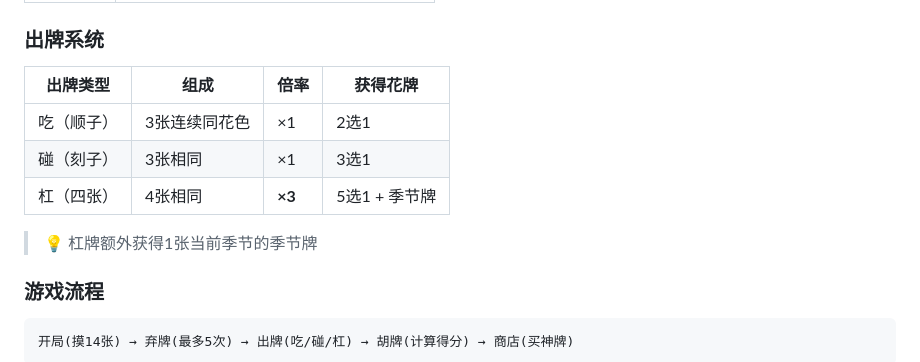
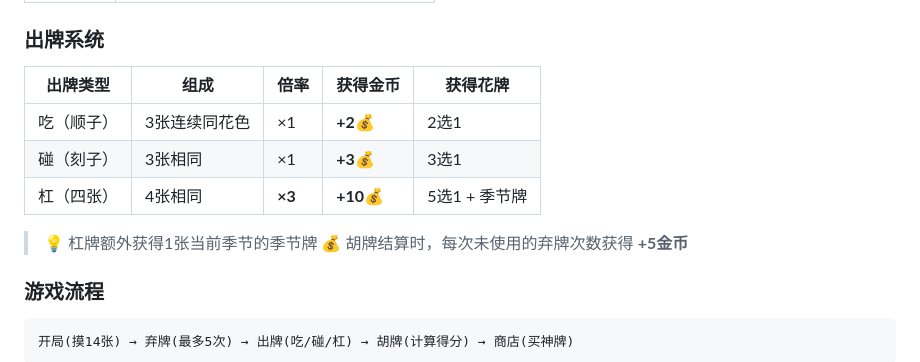
Before and after one commit to zhilong1115/Hu, a Markdown page: GAME_DESIGN.md, the part around the change. GitHub-like rendering.

Commit message:
docs: add gold rewards for melds and unused discards

```diff
--- a/GAME_DESIGN.md
+++ b/GAME_DESIGN.md
@@ -20,13 +20,14 @@
 
 ### 出牌系统
 
-| 出牌类型 | 组成 | 倍率 | 获得花牌 |
-|----------|------|------|----------|
-| 吃（顺子） | 3张连续同花色 | ×1 | 2选1 |
-| 碰（刻子） | 3张相同 | ×1 | 3选1 |
-| 杠（四张） | 4张相同 | **×3** | 5选1 + 季节牌 |
+| 出牌类型 | 组成 | 倍率 | 获得金币 | 获得花牌 |
+|----------|------|------|----------|----------|
+| 吃（顺子） | 3张连续同花色 | ×1 | **+2💰** | 2选1 |
+| 碰（刻子） | 3张相同 | ×1 | **+3💰** | 3选1 |
+| 杠（四张） | 4张相同 | **×3** | **+10💰** | 5选1 + 季节牌 |
 
 > 💡 杠牌额外获得1张当前季节的季节牌
+> 💰 胡牌结算时，每次未使用的弃牌次数获得 **+5金币**
 
 ### 游戏流程
 
```
